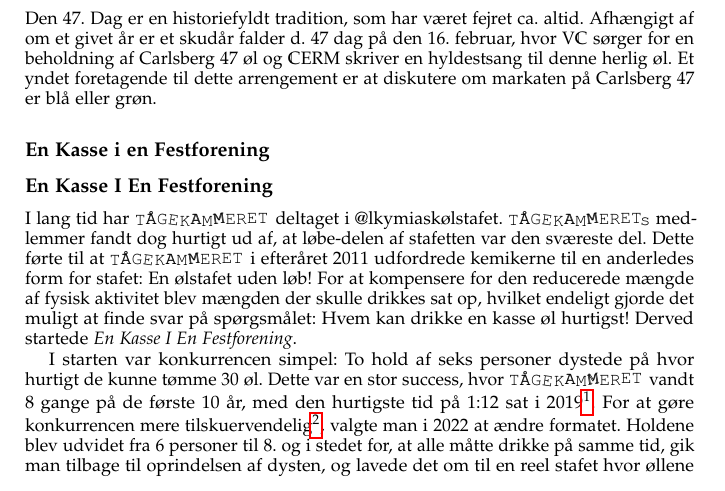
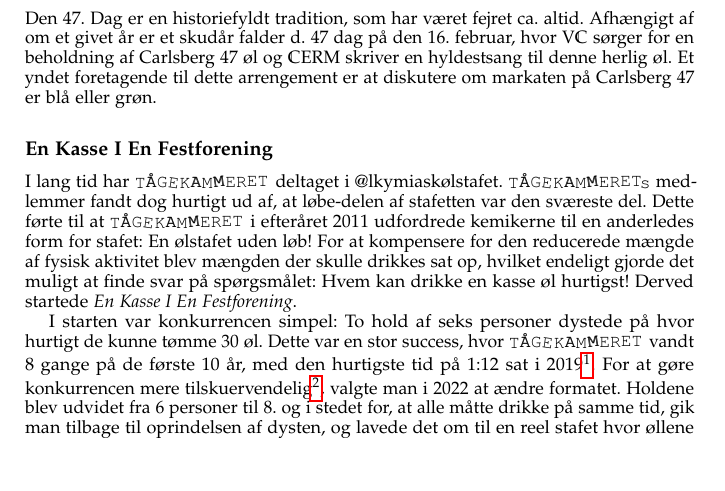
Before and after one commit to TK-IT/j70-jubiskrift, a LaTeX book (main/main.tex, which reads pages/arrangementer.tex): part of page 23 of 63 before the commit and part of page 23 of 62 after it, cut so that both start at the same text, the shorter picture padded with empty space. Compiled offline with pdfLaTeX.

Commit message:
remove a duplicate of a subsection

```diff
--- a/pages/arrangementer.tex
+++ b/pages/arrangementer.tex
@@ -76,9 +76,6 @@ Alle har hver deres bod, hvor de studerende nemt kan prøve nogle af deres speci
 
 \subsection{47. Dag}
 Den 47. Dag er en historiefyldt tradition, som har været fejret ca. altid. Afhængigt af om et givet år er et skudår falder d. 47 dag på den 16. februar, hvor \VC sørger for en beholdning af Carlsberg 47 øl og \CERM skriver en hyldestsang til denne herlig øl. Et yndet foretagende til dette arrengement er at diskutere om markaten på Carlsberg 47 er blå eller grøn.
-
-\subsection{En Kasse i en Festforening}
-%I BEST-året 11/12 indså kammerhængere, hvad mange havde indset årtier før: Den mest udfordrende del af en ølstafet er at løbe til og fra sin øl! Den entydige løsning var naturligvis at udfordre kemikerne til en ølstafet helt og aldeles uden sportslig udfoldelse. Reglerne er simple: 8 personer (heriblandt mindst en kvinde, en rus og et BESTsmedlem) drikker i en stafet 30 øl så hurtigt som muligt, uden at efterlade mere end 1 cl øl per drukket øl. Oprindeligt var stafetten kun 6 personer (med samme betingelser) som drak de 30 øl samtidig, men i år 20XX blev det valgt, at man ville lave eventet lidt længere, hvorfor man valgte at ændre formatet til en faktisk stafet, så kun én person per hold drikker ad gangen, og i samme omgang valgte man at tilføje to personer til hvert hold.
 
 \subsection{En Kasse I En Festforening}
 I lang tid har \TKET deltaget i \alkymias ølstafet. \TKETs medlemmer fandt dog hurtigt ud af, at løbe-delen af stafetten var den sværeste del. Dette førte til at \TKET i efteråret 2011 udfordrede kemikerne til en anderledes form for stafet: En ølstafet uden løb! For at kompensere for den reducerede mængde af fysisk aktivitet blev mængden der skulle drikkes sat op, hvilket endeligt gjorde det muligt at finde svar på spørgsmålet: Hvem kan drikke en kasse øl hurtigst! Derved startede \textit{En Kasse I En Festforening}.
```
